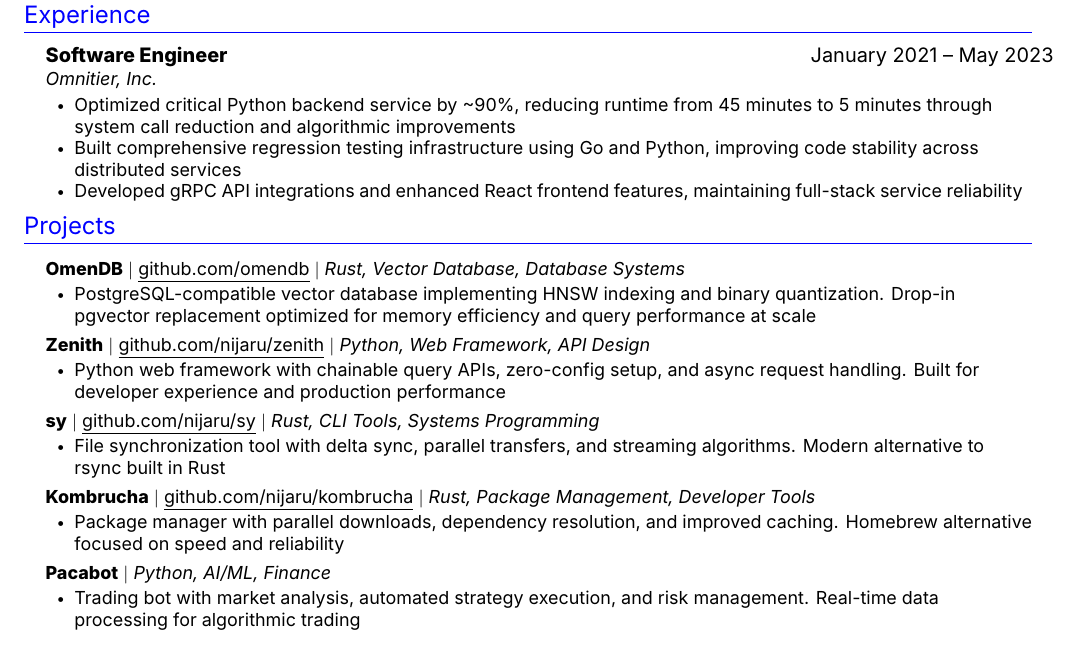
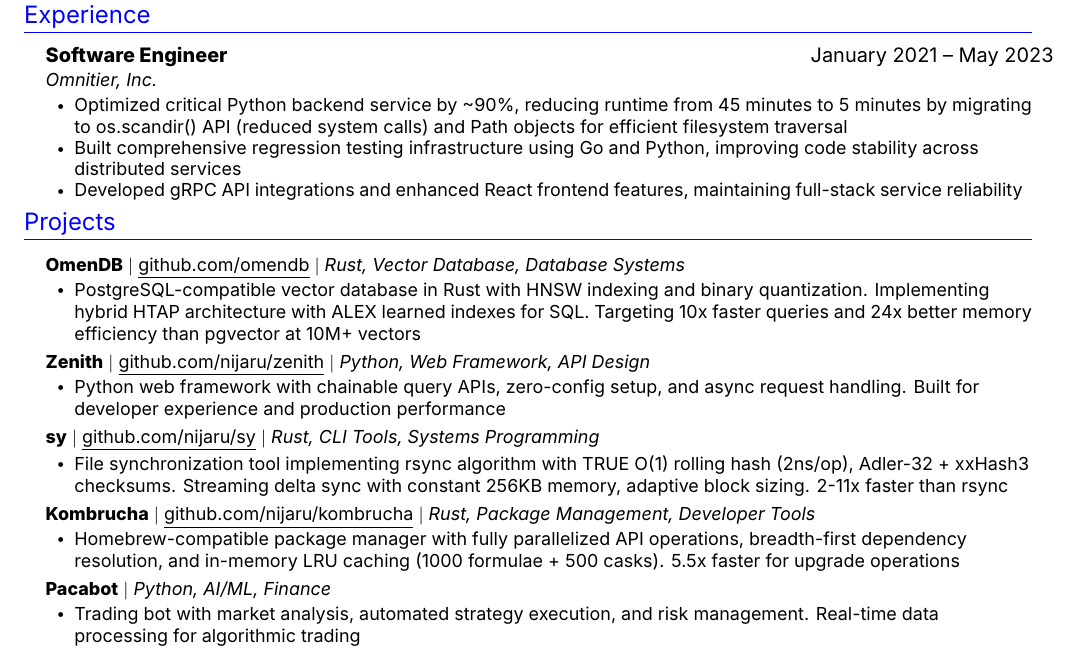
Before and after one commit to nijaru/nijaru.github.io, a LaTeX CV (resume.tex): part of the page, cut so that both start at the same text. Compiled offline with XeLaTeX.

Commit message:
feat: add technical depth to resume for backend/systems roles
- OmenDB: Specify Rust implementation, HTAP architecture, ALEX learned indexes
- Omnitier: Detail os.scandir() API migration and Path objects for optimization
- sy: Add rsync algorithm details (O(1) rolling hash, Adler-32 + xxHash3, streaming)
- Kombrucha: Describe parallelization strategy (breadth-first, LRU caching)

```diff
--- a/resume.tex
+++ b/resume.tex
@@ -123,7 +123,7 @@
       {Software Engineer}{January 2021 -- May 2023}
       {Omnitier, Inc.}{}
       \resumeItemListStart
-        \resumeItem{Optimized critical Python backend service by \textasciitilde90\%, reducing runtime from 45 minutes to 5 minutes through system call reduction and algorithmic improvements}
+        \resumeItem{Optimized critical Python backend service by \textasciitilde90\%, reducing runtime from 45 minutes to 5 minutes by migrating to os.scandir() API (reduced system calls) and Path objects for efficient filesystem traversal}
         \resumeItem{Built comprehensive regression testing infrastructure using Go and Python, improving code stability across distributed services}
         \resumeItem{Developed gRPC API integrations and enhanced React frontend features, maintaining full-stack service reliability}
       \resumeItemListEnd
@@ -137,7 +137,7 @@
       \resumeProjectHeading
           {\textbf{OmenDB} $|$ \href{https://github.com/omendb}{\underline{github.com/omendb}} $|$ \emph{Rust, Vector Database, Database Systems}}{}
           \resumeItemListStart
-            \resumeItem{PostgreSQL-compatible vector database implementing HNSW indexing and binary quantization. Drop-in pgvector replacement optimized for memory efficiency and query performance at scale}
+            \resumeItem{PostgreSQL-compatible vector database in Rust with HNSW indexing and binary quantization. Implementing hybrid HTAP architecture with ALEX learned indexes for SQL. Targeting 10x faster queries and 24x better memory efficiency than pgvector at 10M+ vectors}
           \resumeItemListEnd
 
       \resumeProjectHeading
@@ -149,13 +149,13 @@
       \resumeProjectHeading
           {\textbf{sy} $|$ \href{https://github.com/nijaru/sy}{\underline{github.com/nijaru/sy}} $|$ \emph{Rust, CLI Tools, Systems Programming}}{}
           \resumeItemListStart
-            \resumeItem{File synchronization tool with delta sync, parallel transfers, and streaming algorithms. Modern alternative to rsync built in Rust}
+            \resumeItem{File synchronization tool implementing rsync algorithm with TRUE O(1) rolling hash (2ns/op), Adler-32 + xxHash3 checksums. Streaming delta sync with constant 256KB memory, adaptive block sizing. 2-11x faster than rsync}
           \resumeItemListEnd
 
       \resumeProjectHeading
           {\textbf{Kombrucha} $|$ \href{https://github.com/nijaru/kombrucha}{\underline{github.com/nijaru/kombrucha}} $|$ \emph{Rust, Package Management, Developer Tools}}{}
           \resumeItemListStart
-            \resumeItem{Package manager with parallel downloads, dependency resolution, and improved caching. Homebrew alternative focused on speed and reliability}
+            \resumeItem{Homebrew-compatible package manager with fully parallelized API operations, breadth-first dependency resolution, and in-memory LRU caching (1000 formulae + 500 casks). 5.5x faster for upgrade operations}
           \resumeItemListEnd
 
       \resumeProjectHeading
```
Also changed, not shown: 2 other files.
